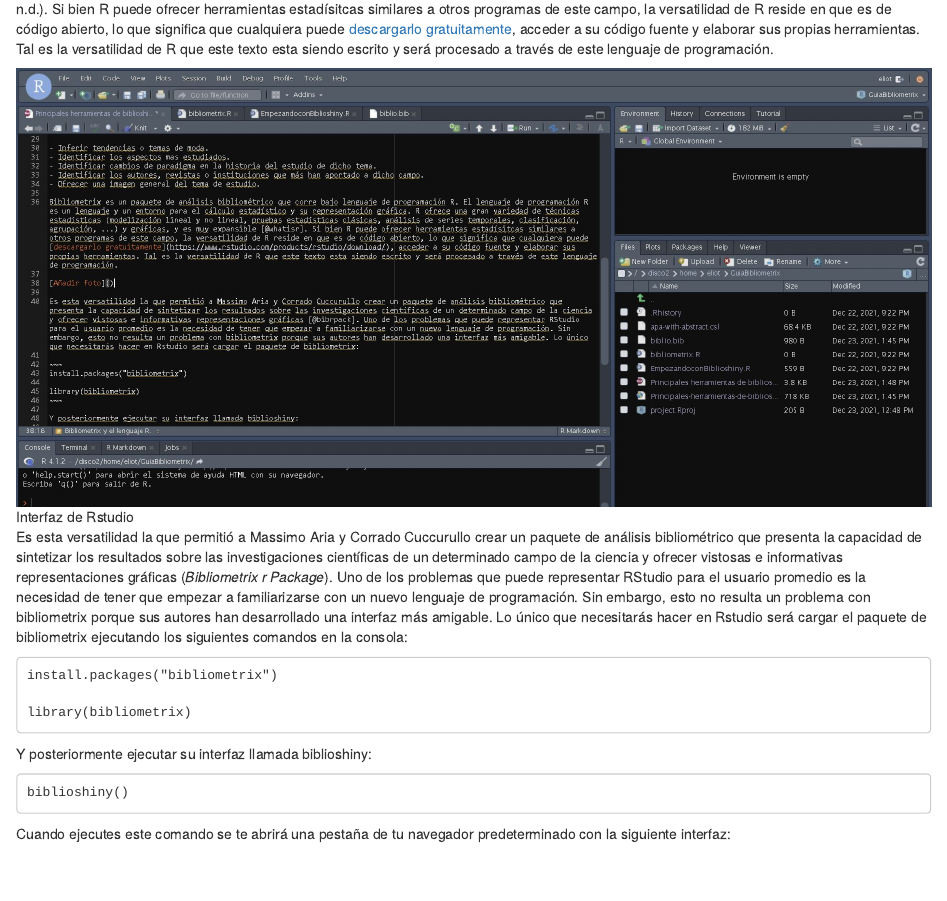
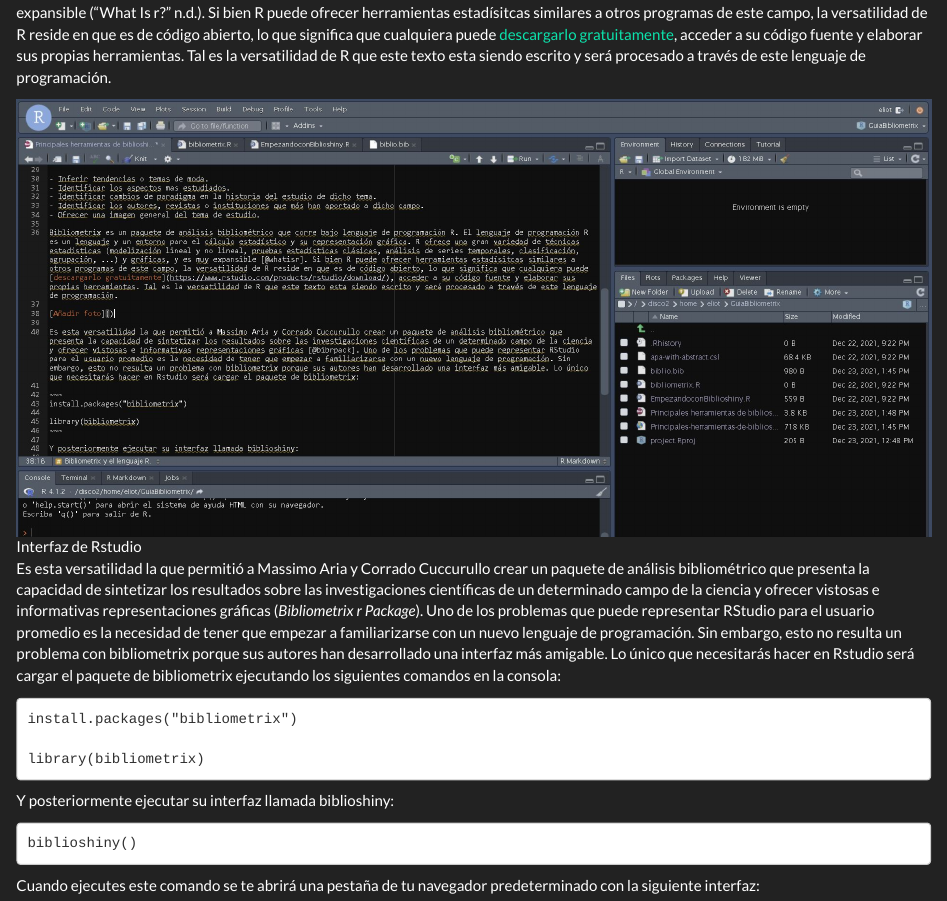
Before and after one commit to Eliotasis/Guiaparabiblioshiny, an R Markdown document (Principales herramientas de biblioshiny.Rmd): the page in a window 1100 px wide, from 730 px down before the commit and from 900 px down after it. Rendered offline with R 4.5, knitr and Pandoc, with nearby package versions.

Commit message:
Sigo probando cosas y no me sale nada. Juego un poco con el tema del formato del markdown, lo único que no se me da como el orto.

````diff
--- a/Principales herramientas de biblioshiny.Rmd
+++ b/Principales herramientas de biblioshiny.Rmd
@@ -4,7 +4,11 @@
 date: "22/12/2021"
 csl: apa-with-abstract.csl
 bibliography: biblio.bib
-output: html_document
+output:
+  html_document:
+    toc: true
+    toc_depth: 3
+    theme: darkly
 ---
 
 ```{r setup, include=FALSE}
````
Also changed, not shown: bibliometrix.R (+5 -1 lines), Principales-herramientas-de-biblioshiny.html.
